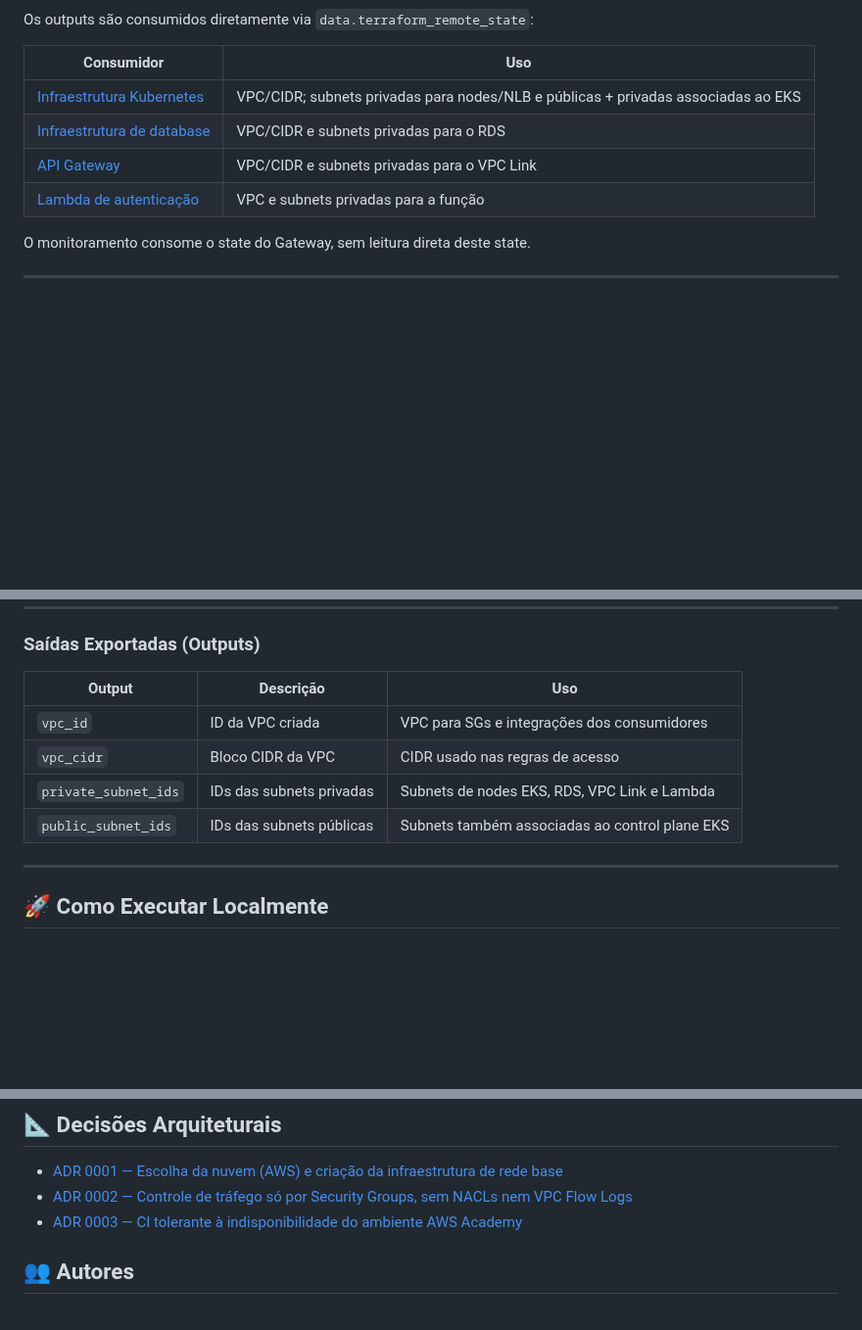
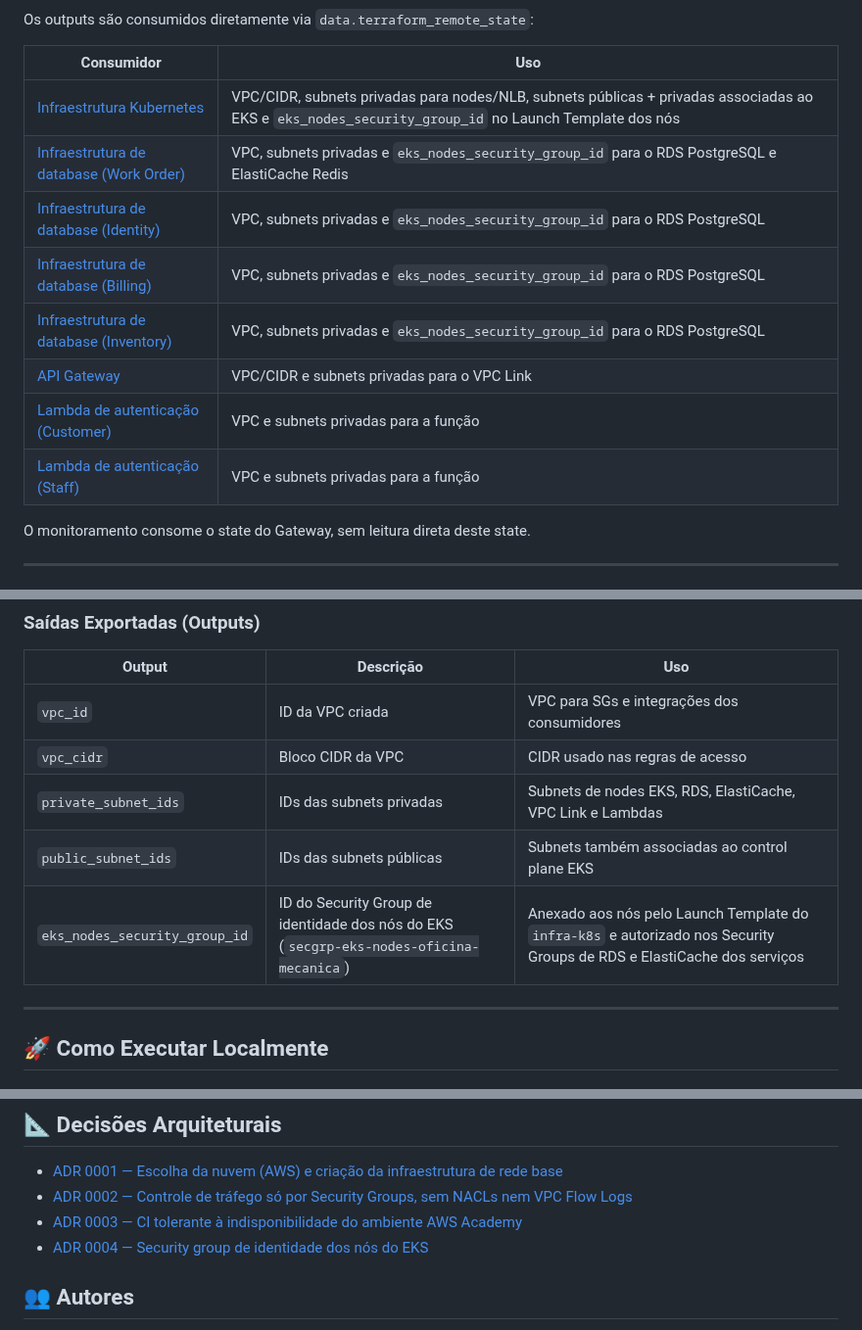
Before and after one commit to FIAP-15SOAT/oficina-mecanica-infra-base, a Markdown page: README.md, 3 parts joined by grey strips. Shown at 98% size. Rendered like a GitHub page; blank space fills up the shorter version.

```diff
--- a/README.md
+++ b/README.md
@@ -98,10 +101,14 @@ Os outputs são consumidos diretamente via `data.terraform_remote_state`:
 
 | Consumidor | Uso |
 | --- | --- |
-| [Infraestrutura Kubernetes](https://github.com/FIAP-15SOAT/oficina-mecanica-infra-k8s) | VPC/CIDR; subnets privadas para nodes/NLB e públicas + privadas associadas ao EKS |
-| [Infraestrutura de database](https://github.com/FIAP-15SOAT/oficina-mecanica-infra-database) | VPC/CIDR e subnets privadas para o RDS |
+| [Infraestrutura Kubernetes](https://github.com/FIAP-15SOAT/oficina-mecanica-infra-k8s) | VPC/CIDR, subnets privadas para nodes/NLB, subnets públicas + privadas associadas ao EKS e `eks_nodes_security_group_id` no Launch Template dos nós |
+| [Infraestrutura de database (Work Order)](https://github.com/FIAP-15SOAT/oficina-mecanica-infra-database) | VPC, subnets privadas e `eks_nodes_security_group_id` para o RDS PostgreSQL e ElastiCache Redis |
+| [Infraestrutura de database (Identity)](https://github.com/FIAP-15SOAT/oficina-mecanica-infra-database-identity) | VPC, subnets privadas e `eks_nodes_security_group_id` para o RDS PostgreSQL |
+| [Infraestrutura de database (Billing)](https://github.com/FIAP-15SOAT/oficina-mecanica-infra-database-billing) | VPC, subnets privadas e `eks_nodes_security_group_id` para o RDS PostgreSQL |
+| [Infraestrutura de database (Inventory)](https://github.com/FIAP-15SOAT/oficina-mecanica-infra-database-inventory) | VPC, subnets privadas e `eks_nodes_security_group_id` para o RDS PostgreSQL |
 | [API Gateway](https://github.com/FIAP-15SOAT/oficina-mecanica-api-gateway) | VPC/CIDR e subnets privadas para o VPC Link |
-| [Lambda de autenticação](https://github.com/FIAP-15SOAT/oficina-mecanica-lambda-customer-auth) | VPC e subnets privadas para a função |
+| [Lambda de autenticação (Customer)](https://github.com/FIAP-15SOAT/oficina-mecanica-lambda-customer-auth) | VPC e subnets privadas para a função |
+| [Lambda de autenticação (Staff)](https://github.com/FIAP-15SOAT/oficina-mecanica-lambda-staff-auth) | VPC e subnets privadas para a função |
 
 O monitoramento consome o state do Gateway, sem leitura direta deste state.
 
@@ -128,8 +135,9 @@ O monitoramento consome o state do Gateway, sem leitura direta deste state.
 | --- | --- | --- |
 | `vpc_id` | ID da VPC criada | VPC para SGs e integrações dos consumidores |
 | `vpc_cidr` | Bloco CIDR da VPC | CIDR usado nas regras de acesso |
-| `private_subnet_ids` | IDs das subnets privadas | Subnets de nodes EKS, RDS, VPC Link e Lambda |
+| `private_subnet_ids` | IDs das subnets privadas | Subnets de nodes EKS, RDS, ElastiCache, VPC Link e Lambdas |
 | `public_subnet_ids` | IDs das subnets públicas | Subnets também associadas ao control plane EKS |
+| `eks_nodes_security_group_id` | ID do Security Group de identidade dos nós do EKS (`secgrp-eks-nodes-oficina-mecanica`) | Anexado aos nós pelo Launch Template do `infra-k8s` e autorizado nos Security Groups de RDS e ElastiCache dos serviços |
 
 ---
 
@@ -248,6 +256,7 @@ A [documentação de CI/CD](docs/ci-cd.md) explica cada job/step, conditions, au
 - [ADR 0001 — Escolha da nuvem (AWS) e criação da infraestrutura de rede base](docs/adr/0001-escolha-de-nuvem-e-infra-base.md)
 - [ADR 0002 — Controle de tráfego só por Security Groups, sem NACLs nem VPC Flow Logs](docs/adr/0002-postura-de-rede-apenas-security-groups.md)
 - [ADR 0003 — CI tolerante à indisponibilidade do ambiente AWS Academy](docs/adr/0003-ci-tolerante-a-indisponibilidade-do-lab.md)
+- [ADR 0004 — Security group de identidade dos nós do EKS](docs/adr/0004-security-group-de-identidade-dos-nos-do-eks.md)
 
 ## 👥 Autores
 
```
Also changed, not shown: other parts of README.md (+8 -5 lines), docs/adr/0002-postura-de-rede-apenas-security-groups.md (+1 -1 lines), docs/adr/0004-security-group-de-identidade-dos-nos-do-eks.md (added, +51 -0 lines), docs/diagrams/infrastructure.png, 3 other files.
